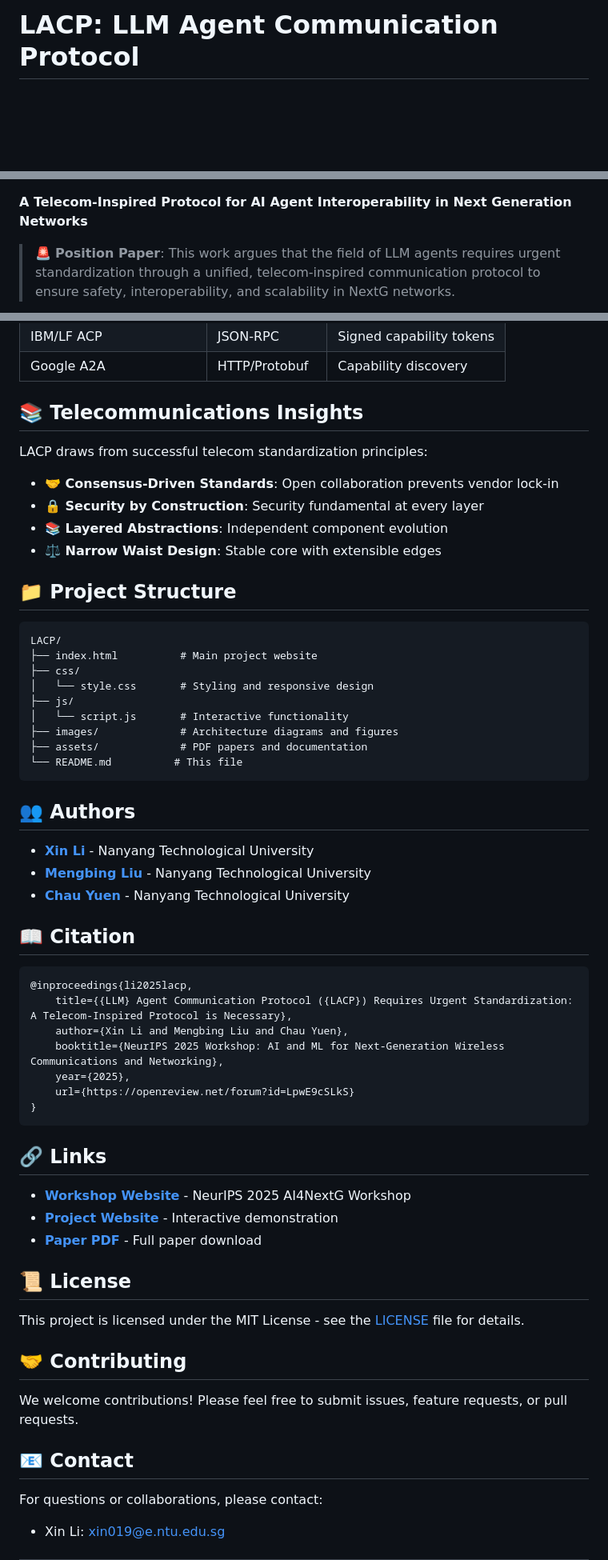
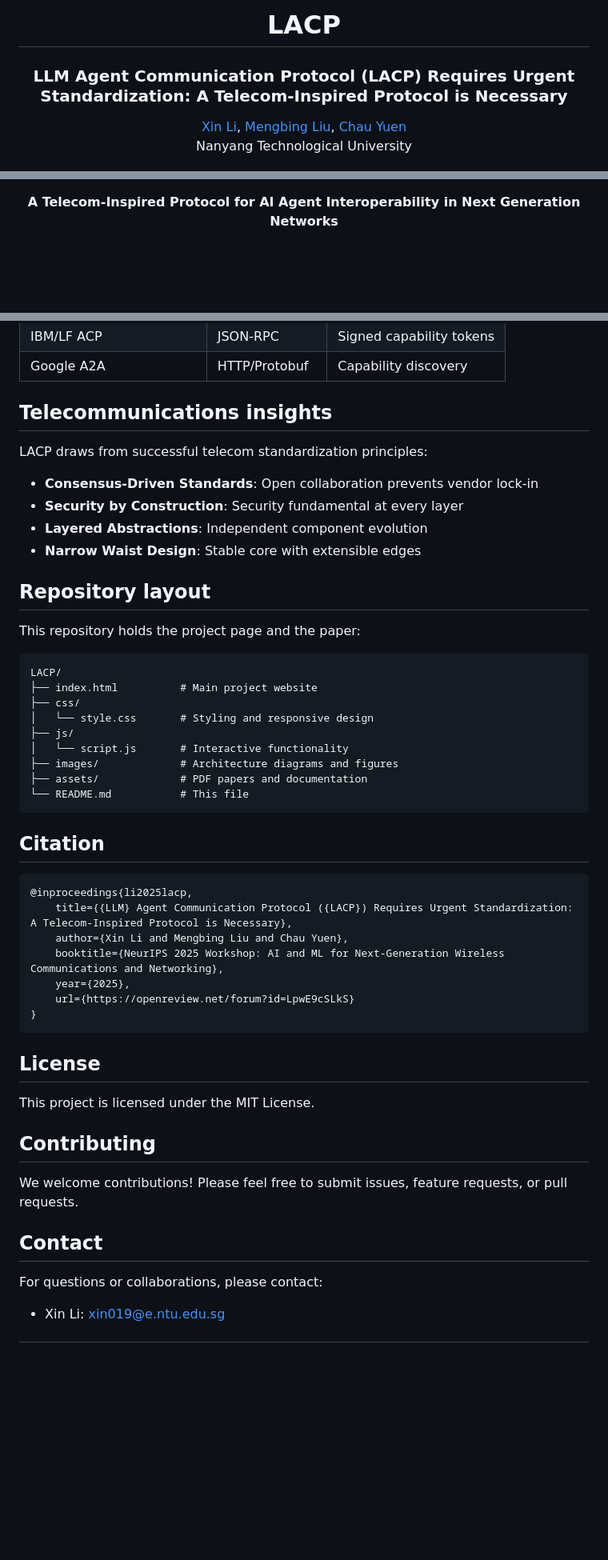
Before and after one commit to LiXin97/LACP, a Markdown page: README.md, 3 parts joined by grey strips. Shown at 80% size. Rendered like a GitHub page; blank space fills up the shorter version.

````diff
--- a/README.md
+++ b/README.md
@@ -1,3 +1,10 @@
-# LACP: LLM Agent Communication Protocol
+<div align="center">
+
+# LACP
+
+### LLM Agent Communication Protocol (LACP) Requires Urgent Standardization: A Telecom-Inspired Protocol is Necessary
+
+[Xin Li](https://lixin.ai/), [Mengbing Liu](https://liumengbing.com/), [Chau Yuen](https://blogs.ntu.edu.sg/chau-yuen/)<br>
+Nanyang Technological University
 
 [![Conference](https://img.shields.io/badge/NeurIPS%202025-AI4NextG%20Workshop-blue)](https://ai4nextg.github.io/)
@@ -6,5 +15,5 @@
 
 **A Telecom-Inspired Protocol for AI Agent Interoperability in Next Generation Networks**
 
-> 🚨 **Position Paper**: This work argues that the field of LLM agents requires urgent standardization through a unified, telecom-inspired communication protocol to ensure safety, interoperability, and scalability in NextG networks.
+</div>
 
@@ -76,17 +91,18 @@ LACP implements a **three-layer architecture** with mutually-insulated layers:
 | IBM/LF ACP | JSON-RPC | Signed capability tokens |
 | Google A2A | HTTP/Protobuf | Capability discovery |
 
-## 📚 Telecommunications Insights
+## Telecommunications insights
 
 LACP draws from successful telecom standardization principles:
 
-- **🤝 Consensus-Driven Standards**: Open collaboration prevents vendor lock-in
-- **🔒 Security by Construction**: Security fundamental at every layer
-- **📚 Layered Abstractions**: Independent component evolution
-- **⚖️ Narrow Waist Design**: Stable core with extensible edges
+- **Consensus-Driven Standards**: Open collaboration prevents vendor lock-in
+- **Security by Construction**: Security fundamental at every layer
+- **Layered Abstractions**: Independent component evolution
+- **Narrow Waist Design**: Stable core with extensible edges
 
+## Repository layout
 
-## 📁 Project Structure
+This repository holds the project page and the paper:
 
 ```
 LACP/
@@ -97,16 +113,10 @@ LACP/
 │   └── script.js       # Interactive functionality
 ├── images/             # Architecture diagrams and figures
 ├── assets/             # PDF papers and documentation
-└── README.md          # This file
+└── README.md           # This file
 ```
 
-## 👥 Authors
-
-- **[Xin Li](https://lixin.ai/)** - Nanyang Technological University
-- **[Mengbing Liu](https://liumengbing.com/)** - Nanyang Technological University
-- **[Chau Yuen](https://blogs.ntu.edu.sg/chau-yuen/)** - Nanyang Technological University
-
-## 📖 Citation
+## Citation
 
 ```bibtex
 @inproceedings{li2025lacp,
@@ -118,21 +128,15 @@ LACP/
 }
 ```
 
-## 🔗 Links
+## License
 
-- **[Workshop Website](https://ai4nextg.github.io/)** - NeurIPS 2025 AI4NextG Workshop
-- **[Project Website](https://lixin97.github.io/LACP/)** - Interactive demonstration
-- **[Paper PDF](assets/NeurIPS_LACP_workshop.pdf)** - Full paper download
+This project is licensed under the MIT License.
 
-## 📜 License
-
-This project is licensed under the MIT License - see the [LICENSE](LICENSE) file for details.
-
-## 🤝 Contributing
+## Contributing
 
 We welcome contributions! Please feel free to submit issues, feature requests, or pull requests.
 
-## 📧 Contact
+## Contact
 
 For questions or collaborations, please contact:
 - Xin Li: xin019@e.ntu.edu.sg
````
Also changed, not shown: other parts of README.md (+29 -21 lines).
